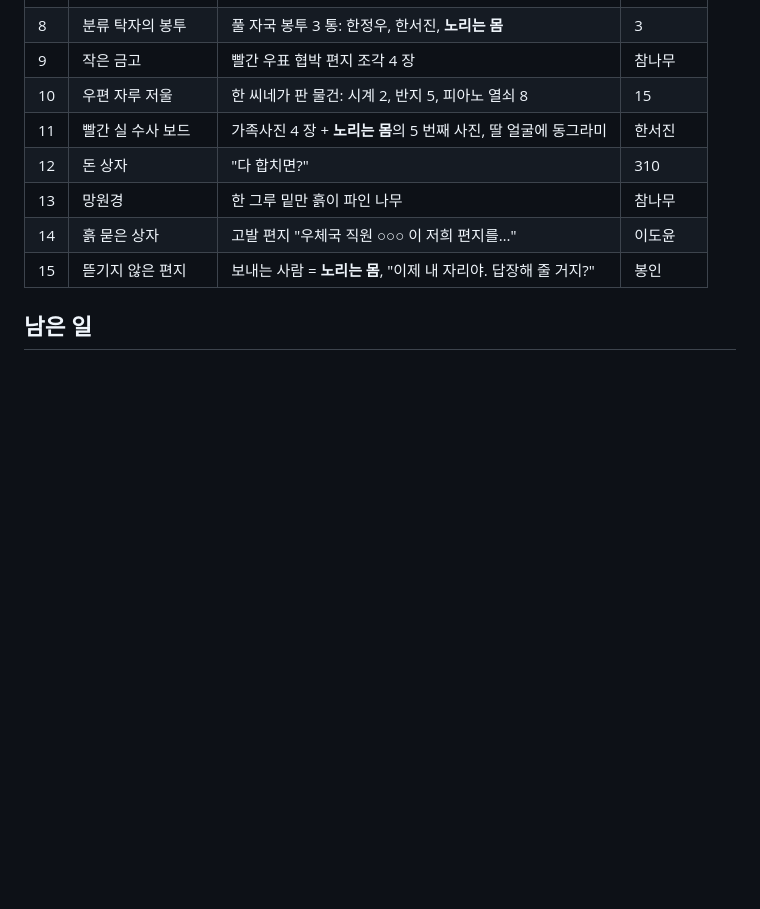
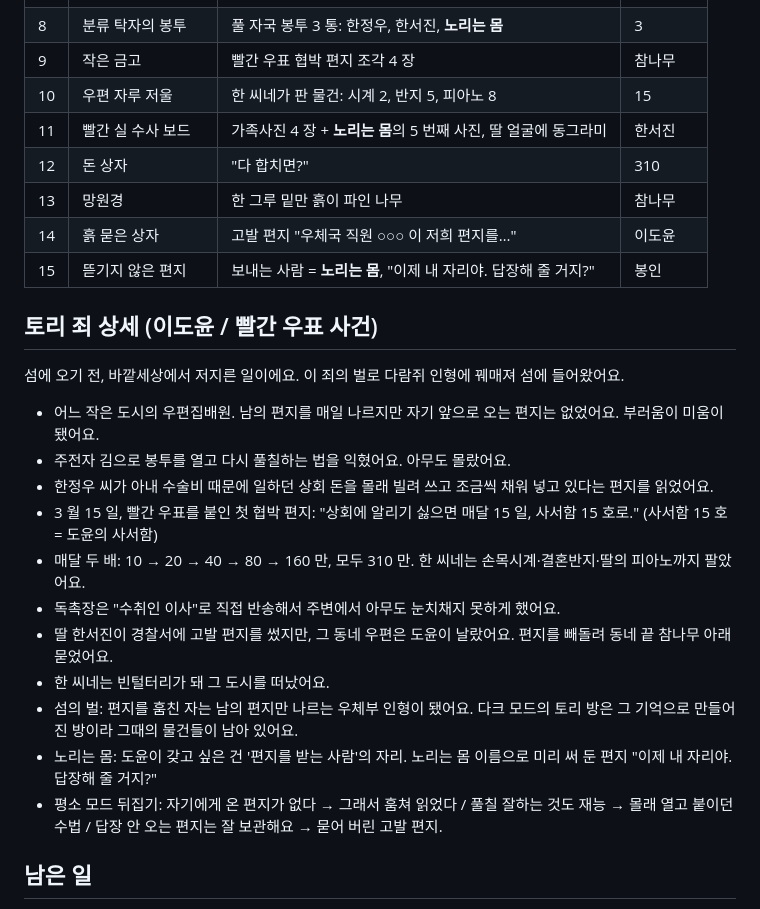
Before and after one commit to sattys5920-sudo/pinkyisland, a Markdown page: docs/DARK_STORY.md, the part around the change. Rendered like a GitHub page; blank space fills up the shorter version.

Commit message:
다크 이야기: 토리 죄를 바깥세상 사건으로 자세히 적기
Co-Authored-By: Claude Opus 5.5 <noreply@anthropic.com>
Claude-Session: https://claude.ai/code/session_01GyJEdcFjE828PDvtvLXbrE

```diff
--- a/docs/DARK_STORY.md
+++ b/docs/DARK_STORY.md
@@ -77,13 +77,29 @@
 | 7 | 김 나는 주전자 | 칼·풀통·소인 도장 | 풀칠 |
 | 8 | 분류 탁자의 봉투 | 풀 자국 봉투 3 통: 한정우, 한서진, **노리는 몸** | 3 |
 | 9 | 작은 금고 | 빨간 우표 협박 편지 조각 4 장 | 참나무 |
-| 10 | 우편 자루 저울 | 한 씨네가 판 물건: 시계 2, 반지 5, 피아노 열쇠 8 | 15 |
+| 10 | 우편 자루 저울 | 한 씨네가 판 물건: 시계 2, 반지 5, 피아노 8 | 15 |
 | 11 | 빨간 실 수사 보드 | 가족사진 4 장 + **노리는 몸**의 5 번째 사진, 딸 얼굴에 동그라미 | 한서진 |
 | 12 | 돈 상자 | "다 합치면?" | 310 |
 | 13 | 망원경 | 한 그루 밑만 흙이 파인 나무 | 참나무 |
 | 14 | 흙 묻은 상자 | 고발 편지 "우체국 직원 ○○○ 이 저희 편지를…" | 이도윤 |
 | 15 | 뜯기지 않은 편지 | 보내는 사람 = **노리는 몸**, "이제 내 자리야. 답장해 줄 거지?" | 봉인 |
 
+## 토리 죄 상세 (이도윤 / 빨간 우표 사건)
+
+섬에 오기 전, 바깥세상에서 저지른 일이에요. 이 죄의 벌로 다람쥐 인형에 꿰매져 섬에 들어왔어요.
+
+- 어느 작은 도시의 우편집배원. 남의 편지를 매일 나르지만 자기 앞으로 오는 편지는 없었어요. 부러움이 미움이 됐어요.
+- 주전자 김으로 봉투를 열고 다시 풀칠하는 법을 익혔어요. 아무도 몰랐어요.
+- 한정우 씨가 아내 수술비 때문에 일하던 상회 돈을 몰래 빌려 쓰고 조금씩 채워 넣고 있다는 편지를 읽었어요.
+- 3 월 15 일, 빨간 우표를 붙인 첫 협박 편지: "상회에 알리기 싫으면 매달 15 일, 사서함 15 호로." (사서함 15 호 = 도윤의 사서함)
+- 매달 두 배: 10 → 20 → 40 → 80 → 160 만, 모두 310 만. 한 씨네는 손목시계·결혼반지·딸의 피아노까지 팔았어요.
+- 독촉장은 "수취인 이사"로 직접 반송해서 주변에서 아무도 눈치채지 못하게 했어요.
+- 딸 한서진이 경찰서에 고발 편지를 썼지만, 그 동네 우편은 도윤이 날랐어요. 편지를 빼돌려 동네 끝 참나무 아래 묻었어요.
+- 한 씨네는 빈털터리가 돼 그 도시를 떠났어요.
+- 섬의 벌: 편지를 훔친 자는 남의 편지만 나르는 우체부 인형이 됐어요. 다크 모드의 토리 방은 그 기억으로 만들어진 방이라 그때의 물건들이 남아 있어요.
+- 노리는 몸: 도윤이 갖고 싶은 건 '편지를 받는 사람'의 자리. 노리는 몸 이름으로 미리 써 둔 편지 "이제 내 자리야. 답장해 줄 거지?"
+- 평소 모드 뒤집기: 자기에게 온 편지가 없다 → 그래서 훔쳐 읽었다 / 풀칠 잘하는 것도 재능 → 몰래 열고 붙이던 수법 / 답장 안 오는 편지는 잘 보관해요 → 묻어 버린 고발 편지.
+
 ## 남은 일
 
 - 방마다 문제 15 개 (위 증거를 단서로). 하나 방부터.
```
